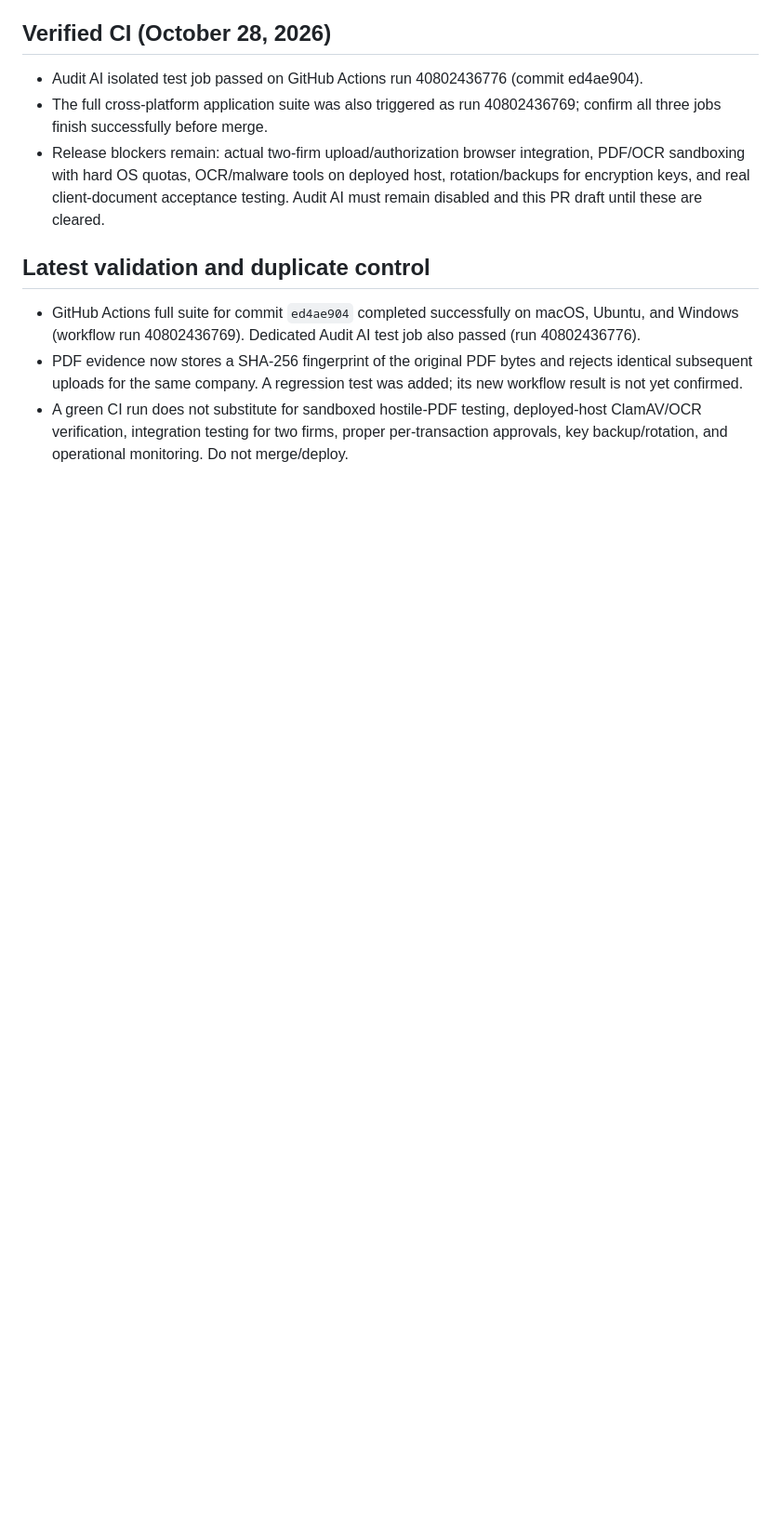
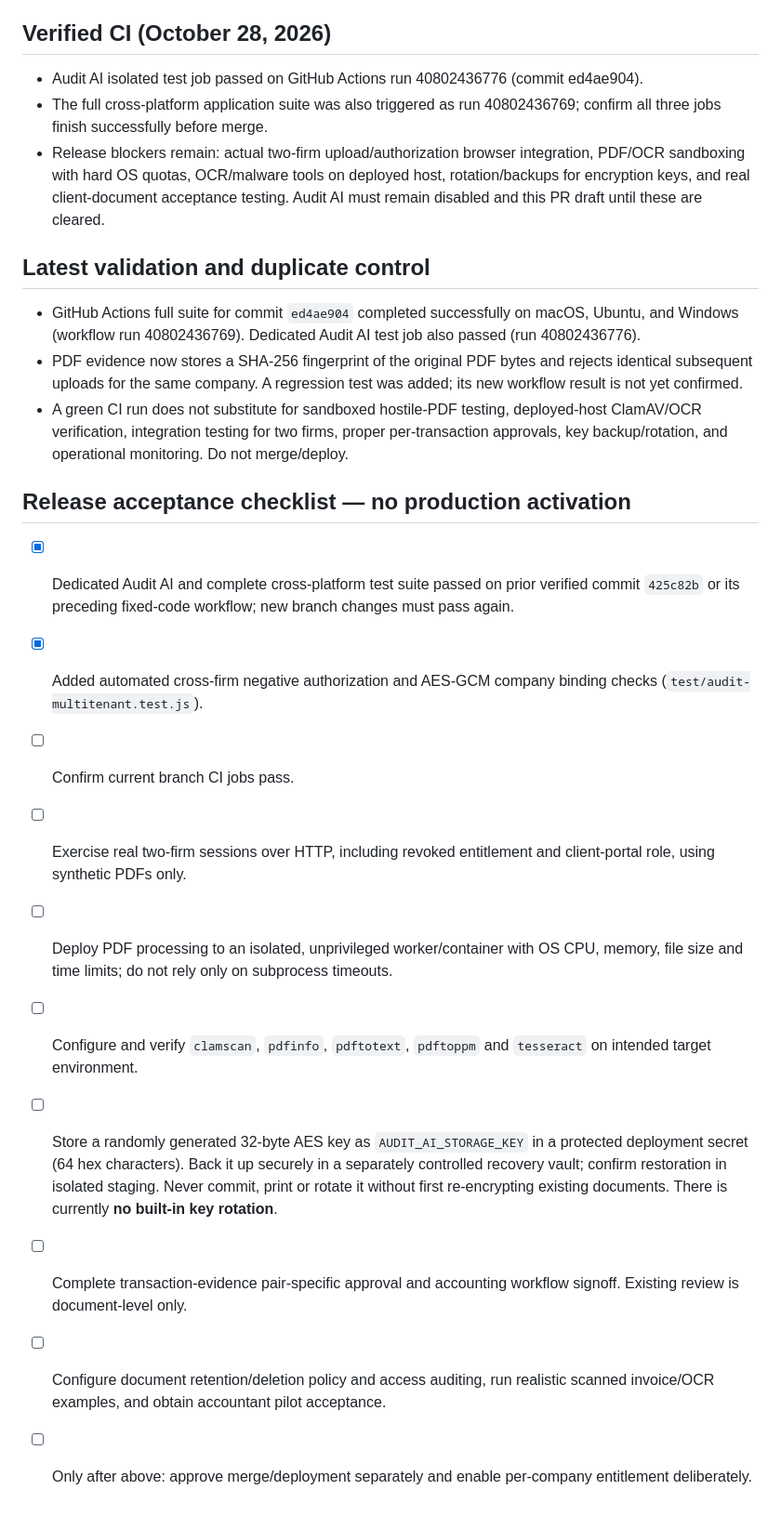
Before and after one commit to shersahray/tally-books, a Markdown page: docs/audit-ai-phase-1-2.md, the part around the change. Shown at 93% size. Drawn GitHub-style; blank space fills up the shorter version.

Commit message:
docs(audit): document exact acceptance and key recovery release gates

```diff
--- a/docs/audit-ai-phase-1-2.md
+++ b/docs/audit-ai-phase-1-2.md
@@ -68,3 +68,15 @@ Keep the paid feature disabled by default. Do not merge/deploy without independe
 - GitHub Actions full suite for commit `ed4ae904` completed successfully on macOS, Ubuntu, and Windows (workflow run 40802436769). Dedicated Audit AI test job also passed (run 40802436776).
 - PDF evidence now stores a SHA-256 fingerprint of the original PDF bytes and rejects identical subsequent uploads for the same company. A regression test was added; its new workflow result is not yet confirmed.
 - A green CI run does not substitute for sandboxed hostile-PDF testing, deployed-host ClamAV/OCR verification, integration testing for two firms, proper per-transaction approvals, key backup/rotation, and operational monitoring. Do not merge/deploy.
+
+## Release acceptance checklist — no production activation
+- [x] Dedicated Audit AI and complete cross-platform test suite passed on prior verified commit `425c82b` or its preceding fixed-code workflow; new branch changes must pass again.
+- [x] Added automated cross-firm negative authorization and AES-GCM company binding checks (`test/audit-multitenant.test.js`).
+- [ ] Confirm current branch CI jobs pass.
+- [ ] Exercise real two-firm sessions over HTTP, including revoked entitlement and client-portal role, using synthetic PDFs only.
+- [ ] Deploy PDF processing to an isolated, unprivileged worker/container with OS CPU, memory, file size and time limits; do not rely only on subprocess timeouts.
+- [ ] Configure and verify `clamscan`, `pdfinfo`, `pdftotext`, `pdftoppm` and `tesseract` on intended target environment.
+- [ ] Store a randomly generated 32-byte AES key as `AUDIT_AI_STORAGE_KEY` in a protected deployment secret (64 hex characters). Back it up securely in a separately controlled recovery vault; confirm restoration in isolated staging. Never commit, print or rotate it without first re-encrypting existing documents. There is currently **no built-in key rotation**.
+- [ ] Complete transaction-evidence pair-specific approval and accounting workflow signoff. Existing review is document-level only.
+- [ ] Configure document retention/deletion policy and access auditing, run realistic scanned invoice/OCR examples, and obtain accountant pilot acceptance.
+- [ ] Only after above: approve merge/deployment separately and enable per-company entitlement deliberately.
```
